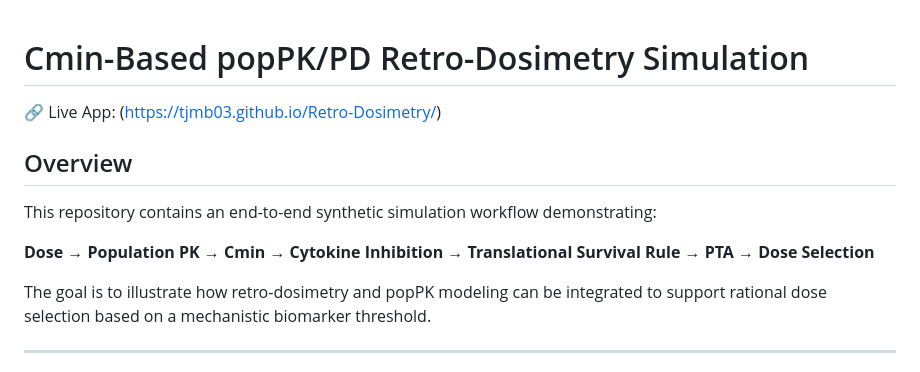
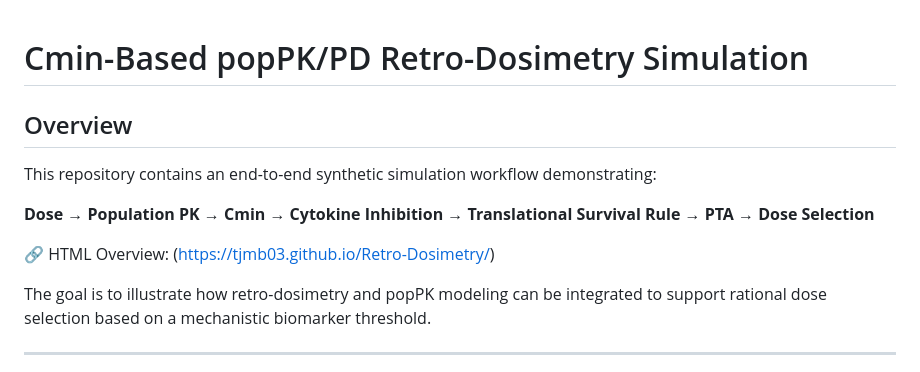
Before and after one commit to tjmb03/Retro-Dosimetry, a Markdown page: README.md, the part around the change. Rendered like a GitHub page.

```diff
--- a/README.md
+++ b/README.md
@@ -1,7 +1,5 @@
 # Cmin-Based popPK/PD Retro-Dosimetry Simulation
 
-🔗 Live App:
-(https://tjmb03.github.io/Retro-Dosimetry/)
 
 ## Overview
 
@@ -10,6 +8,9 @@ demonstrating:
 
 **Dose → Population PK → Cmin → Cytokine Inhibition → Translational
 Survival Rule → PTA → Dose Selection**
+
+🔗 HTML Overview:
+(https://tjmb03.github.io/Retro-Dosimetry/)
 
 The goal is to illustrate how retro-dosimetry and popPK modeling can be
 integrated to support rational dose selection based on a mechanistic
```
